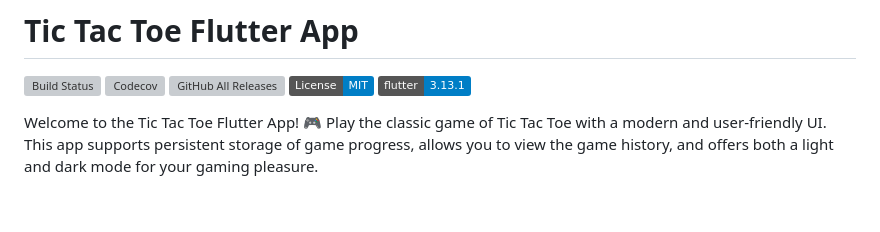
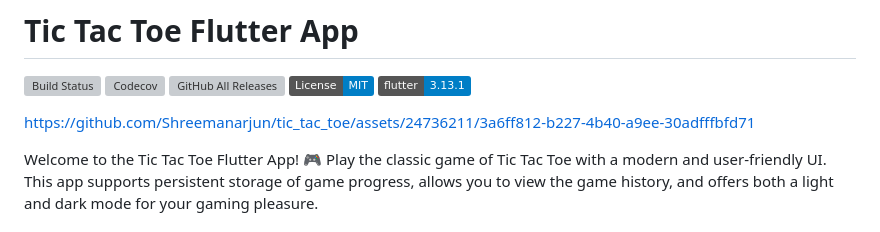
Before and after one commit to Shreemanarjun/tic_tac_toe, a Markdown page: README.md, the part around the change. GitHub-like rendering; badges without logos; blank space fills up the shorter version; grey boxes are pictures that could not be loaded.

```diff
--- a/README.md
+++ b/README.md
@@ -4,6 +4,10 @@
 [![GitHub All Releases](https://img.shields.io/github/downloads/Shreemanarjun/tic_tac_toe/total.svg)](https://github.com/Shreemanarjun/tic_tac_toe/releases)
 [![License](https://img.shields.io/badge/License-MIT-blue.svg)](https://opensource.org/licenses/MIT)
 [![Flutter Version](https://img.shields.io/badge/flutter-3.13.1-blue.svg)](https://flutter.dev)
+
+
+https://github.com/Shreemanarjun/tic_tac_toe/assets/24736211/3a6ff812-b227-4b40-a9ee-30adfffbfd71
+
 
 <!-- ![Tic Tac Toe Banner](banner.png) -->
 
```
